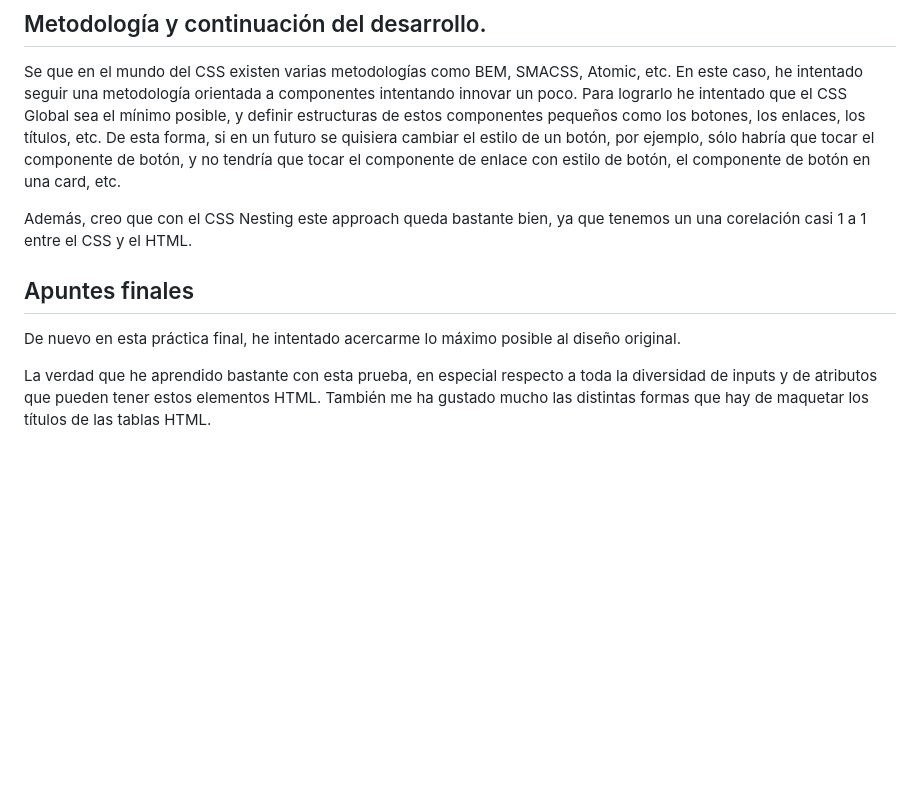
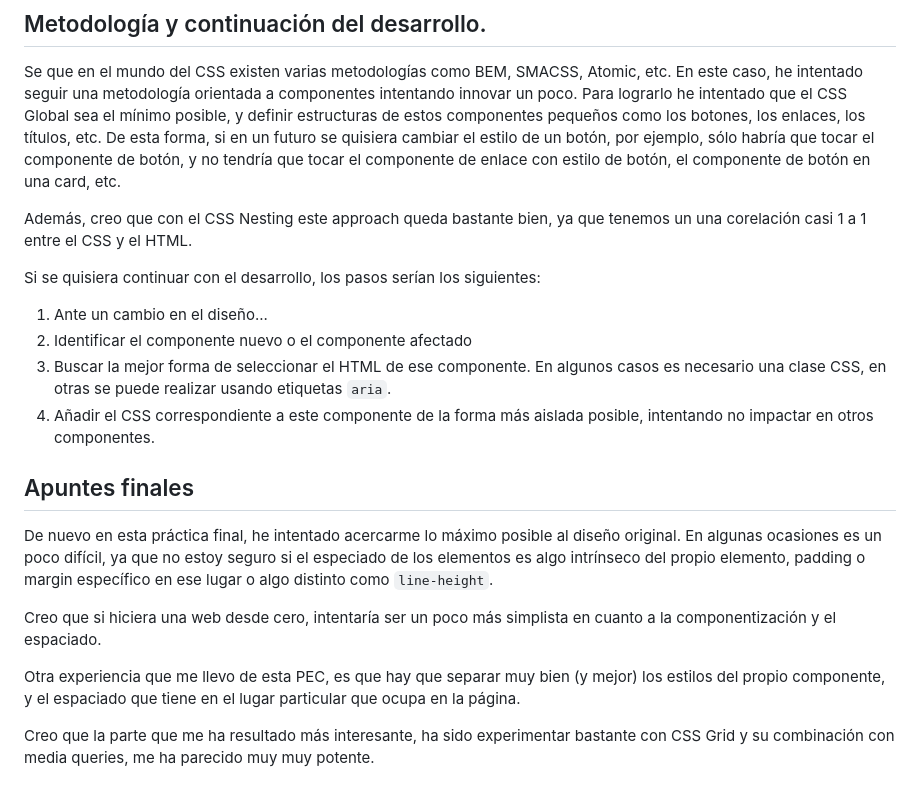
Before and after one commit to DanielRamosAcosta/hyc-pec3, a Markdown page: README.md, the part around the change. GitHub-like rendering; blank space fills up the shorter version.

Commit message:
finish readme

```diff
--- a/README.md
+++ b/README.md
@@ -81,8 +81,19 @@ Se que en el mundo del CSS existen varias metodologías como BEM, SMACSS, Atomic
 
 Además, creo que con el CSS Nesting este approach queda bastante bien, ya que tenemos un una corelación casi 1 a 1 entre el CSS y el HTML.
 
+Si se quisiera continuar con el desarrollo, los pasos serían los siguientes:
+
+1. Ante un cambio en el diseño...
+2. Identificar el componente nuevo o el componente afectado
+3. Buscar la mejor forma de seleccionar el HTML de ese componente. En algunos casos es necesario una clase CSS, en otras se puede realizar usando etiquetas `aria`.
+4. Añadir el CSS correspondiente a este componente de la forma más aislada posible, intentando no impactar en otros componentes.
+
 ## Apuntes finales
 
-De nuevo en esta práctica final, he intentado acercarme lo máximo posible al diseño original.
+De nuevo en esta práctica final, he intentado acercarme lo máximo posible al diseño original. En algunas ocasiones es un poco difícil, ya que no estoy seguro si el especiado de los elementos es algo intrínseco del propio elemento, padding o margin específico en ese lugar o algo distinto como `line-height`.
 
-La verdad que he aprendido bastante con esta prueba, en especial respecto a toda la diversidad de inputs y de atributos que pueden tener estos elementos HTML. También me ha gustado mucho las distintas formas que hay de maquetar los títulos de las tablas HTML.
+Creo que si hiciera una web desde cero, intentaría ser un poco más simplista en cuanto a la componentización y el espaciado.
+
+Otra experiencia que me llevo de esta PEC, es que hay que separar muy bien (y mejor) los estilos del propio componente, y el espaciado que tiene en el lugar particular que ocupa en la página.
+
+Creo que la parte que me ha resultado más interesante, ha sido experimentar bastante con CSS Grid y su combinación con media queries, me ha parecido muy muy potente.
```
